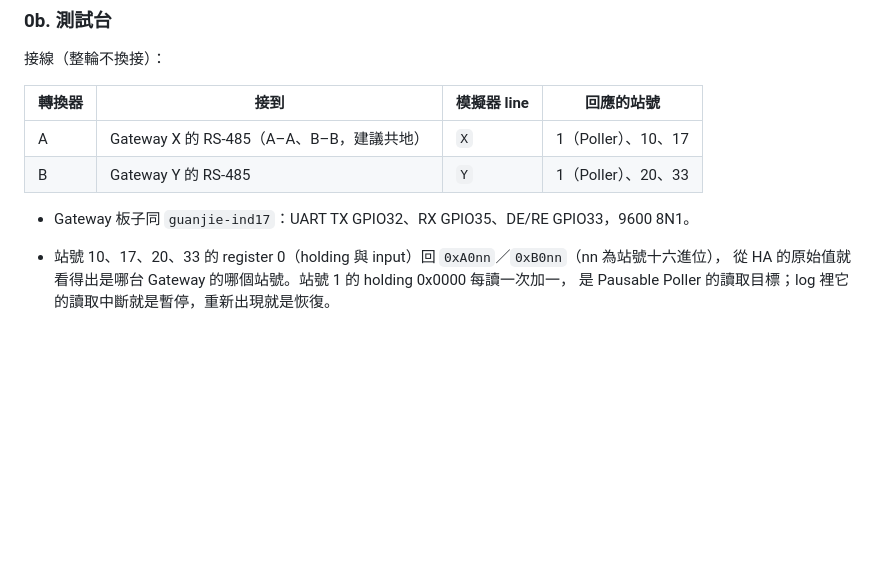
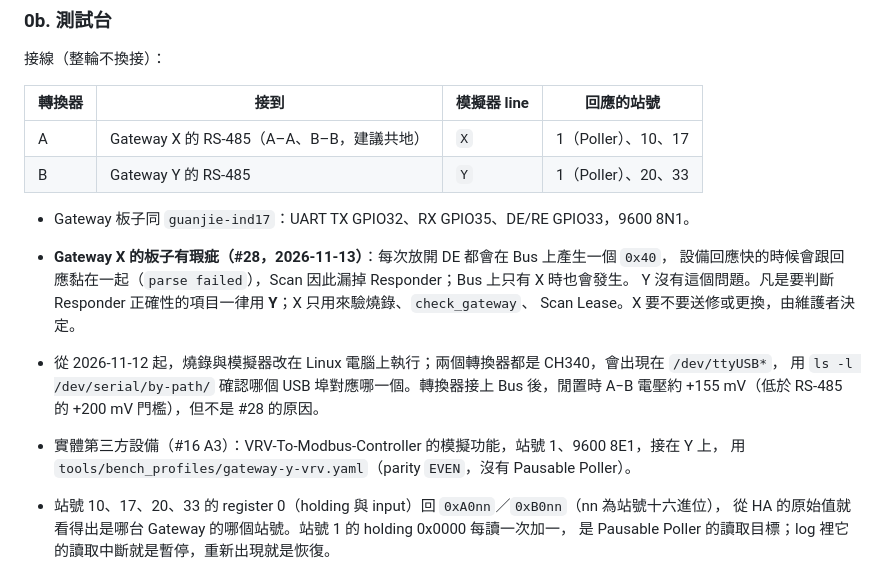
Before and after one commit to WOOWTECH/Woow_ha_esphome_modbus_scanner, a Markdown page: docs/plans/2026-11-05-live-acceptance-runbook.md, the part around the change. Drawn GitHub-style; blank space fills up the shorter version.

Commit message:
Issue #16: Runbook notes the Gateway X board defect, the Linux bench and the VRV device
Co-Authored-By: Claude Opus 5.5 <noreply@anthropic.com>

```diff
--- a/docs/plans/2026-11-05-live-acceptance-runbook.md
+++ b/docs/plans/2026-11-05-live-acceptance-runbook.md
@@ -38,6 +38,15 @@
 | B | Gateway Y 的 RS-485 | `Y` | 1（Poller）、20、33 |
 
 - Gateway 板子同 `guanjie-ind17`：UART TX GPIO32、RX GPIO35、DE/RE GPIO33，9600 8N1。
+- **Gateway X 的板子有瑕疵（#28，2026-11-13）**：每次放開 DE 都會在 Bus 上產生一個 `0x40`，
+  設備回應快的時候會跟回應黏在一起（`parse failed`），Scan 因此漏掉 Responder；Bus 上只有 X 時也會發生。
+  Y 沒有這個問題。凡是要判斷 Responder 正確性的項目一律用 **Y**；X 只用來驗燒錄、`check_gateway`、
+  Scan Lease。X 要不要送修或更換，由維護者決定。
+- 從 2026-11-12 起，燒錄與模擬器改在 Linux 電腦上執行；兩個轉換器都是 CH340，會出現在 `/dev/ttyUSB*`，
+  用 `ls -l /dev/serial/by-path/` 確認哪個 USB 埠對應哪一個。轉換器接上 Bus 後，閒置時 A−B 電壓約
+  +155 mV（低於 RS-485 的 +200 mV 門檻），但不是 #28 的原因。
+- 實體第三方設備（#16 A3）：VRV-To-Modbus-Controller 的模擬功能，站號 1、9600 8E1，接在 Y 上，
+  用 `tools/bench_profiles/gateway-y-vrv.yaml`（parity `EVEN`，沒有 Pausable Poller）。
 - 站號 10、17、20、33 的 register 0（holding 與 input）回 `0xA0nn`／`0xB0nn`（nn 為站號十六進位），
   從 HA 的原始值就看得出是哪台 Gateway 的哪個站號。站號 1 的 holding 0x0000 每讀一次加一，
   是 Pausable Poller 的讀取目標；log 裡它的讀取中斷就是暫停，重新出現就是恢復。
```
